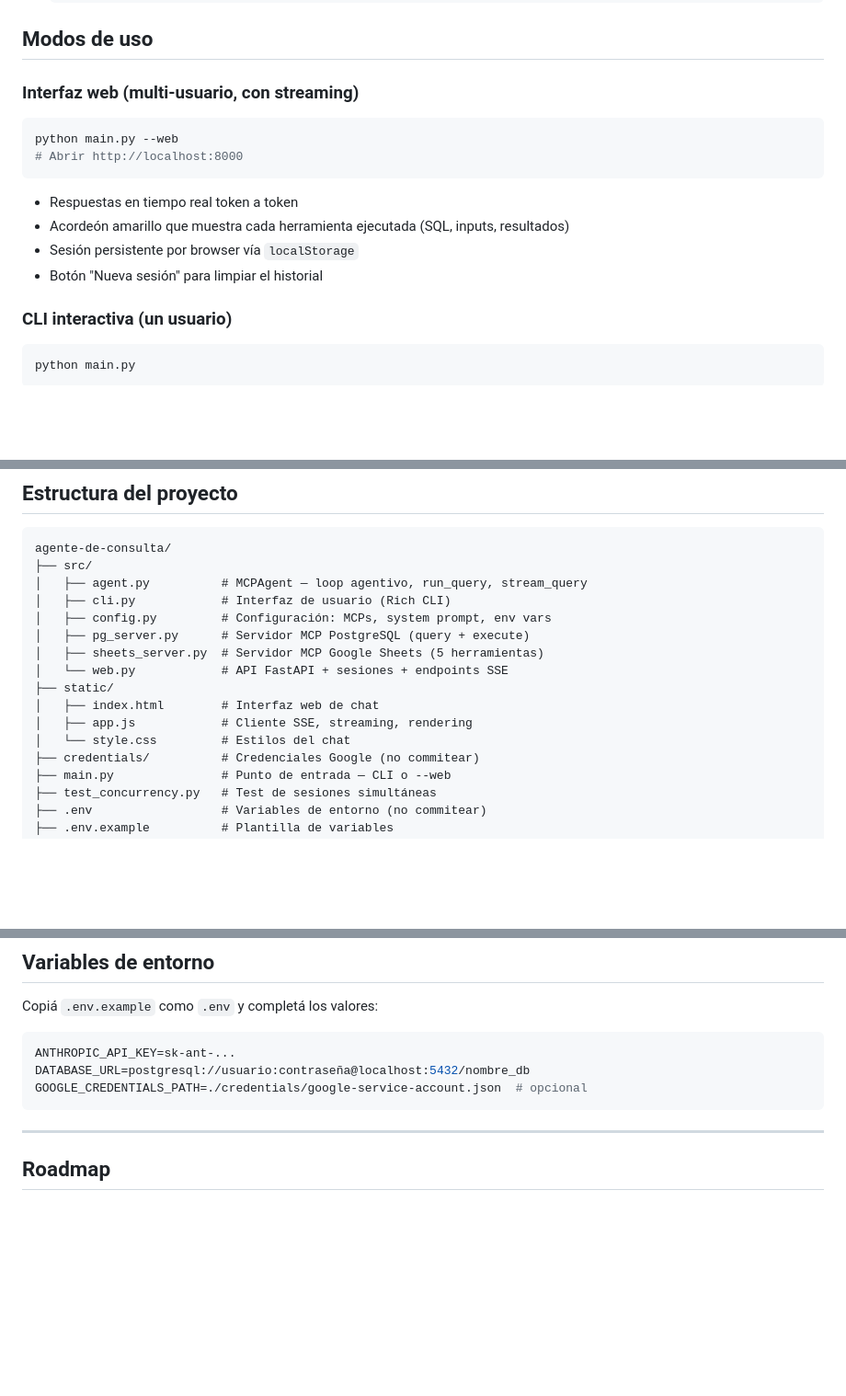
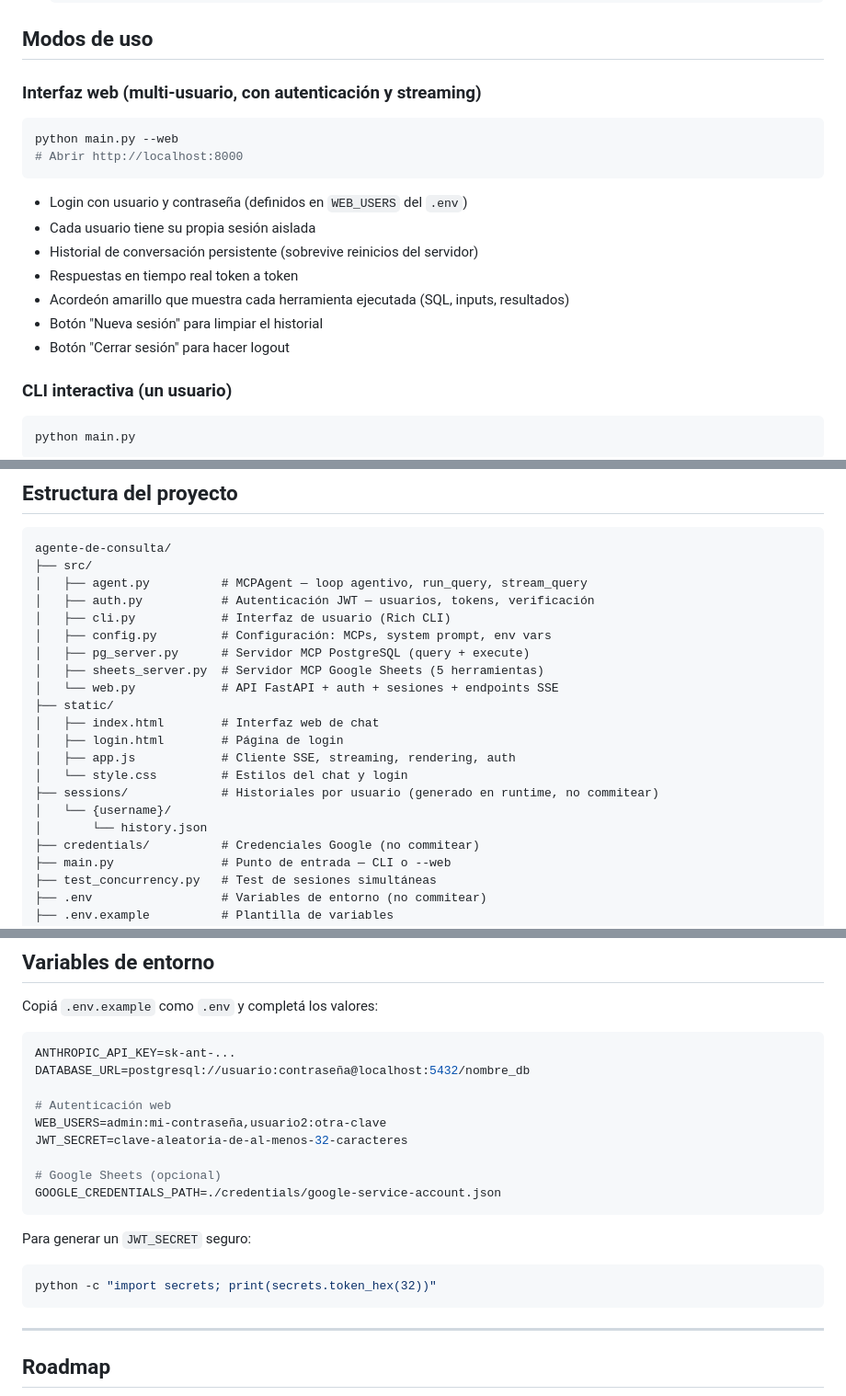
Before and after one commit to Sebamir/Agente-de-consulta-multiplataforma-, a Markdown page: README.md, 3 parts joined by grey strips. Shown at 92% size. Rendered like a GitHub page; blank space fills up the shorter version.

````diff
--- a/README.md
+++ b/README.md
@@ -64,17 +65,20 @@ Si no se configura, el agente arranca igual pero solo con acceso a PostgreSQL.
 
 ## Modos de uso
 
-### Interfaz web (multi-usuario, con streaming)
+### Interfaz web (multi-usuario, con autenticación y streaming)
 
 ```bash
 python main.py --web
 # Abrir http://localhost:8000
 ```
 
+- Login con usuario y contraseña (definidos en `WEB_USERS` del `.env`)
+- Cada usuario tiene su propia sesión aislada
+- Historial de conversación persistente (sobrevive reinicios del servidor)
 - Respuestas en tiempo real token a token
 - Acordeón amarillo que muestra cada herramienta ejecutada (SQL, inputs, resultados)
-- Sesión persistente por browser vía `localStorage`
 - Botón "Nueva sesión" para limpiar el historial
+- Botón "Cerrar sesión" para hacer logout
 
 ### CLI interactiva (un usuario)
 
@@ -110,15 +114,20 @@ Consulta: Leé el rango A1:D20 del sheet "Presupuesto"
 agente-de-consulta/
 ├── src/
 │   ├── agent.py          # MCPAgent — loop agentivo, run_query, stream_query
+│   ├── auth.py           # Autenticación JWT — usuarios, tokens, verificación
 │   ├── cli.py            # Interfaz de usuario (Rich CLI)
 │   ├── config.py         # Configuración: MCPs, system prompt, env vars
 │   ├── pg_server.py      # Servidor MCP PostgreSQL (query + execute)
 │   ├── sheets_server.py  # Servidor MCP Google Sheets (5 herramientas)
-│   └── web.py            # API FastAPI + sesiones + endpoints SSE
+│   └── web.py            # API FastAPI + auth + sesiones + endpoints SSE
 ├── static/
 │   ├── index.html        # Interfaz web de chat
-│   ├── app.js            # Cliente SSE, streaming, rendering
-│   └── style.css         # Estilos del chat
+│   ├── login.html        # Página de login
+│   ├── app.js            # Cliente SSE, streaming, rendering, auth
+│   └── style.css         # Estilos del chat y login
+├── sessions/             # Historiales por usuario (generado en runtime, no commitear)
+│   └── {username}/
+│       └── history.json
 ├── credentials/          # Credenciales Google (no commitear)
 ├── main.py               # Punto de entrada — CLI o --web
 ├── test_concurrency.py   # Test de sesiones simultáneas
@@ -137,7 +146,18 @@ Copiá `.env.example` como `.env` y completá los valores:
 ```env
 ANTHROPIC_API_KEY=sk-ant-...
 DATABASE_URL=postgresql://usuario:contraseña@localhost:5432/nombre_db
-GOOGLE_CREDENTIALS_PATH=./credentials/google-service-account.json  # opcional
+
+# Autenticación web
+WEB_USERS=admin:mi-contraseña,usuario2:otra-clave
+JWT_SECRET=clave-aleatoria-de-al-menos-32-caracteres
+
+# Google Sheets (opcional)
+GOOGLE_CREDENTIALS_PATH=./credentials/google-service-account.json
+```
+
+Para generar un `JWT_SECRET` seguro:
+```bash
+python -c "import secrets; print(secrets.token_hex(32))"
 ```
 
 ---
````
Also changed, not shown: other parts of README.md (+5 -3 lines), CLAUDE.md (+43 -6 lines).
